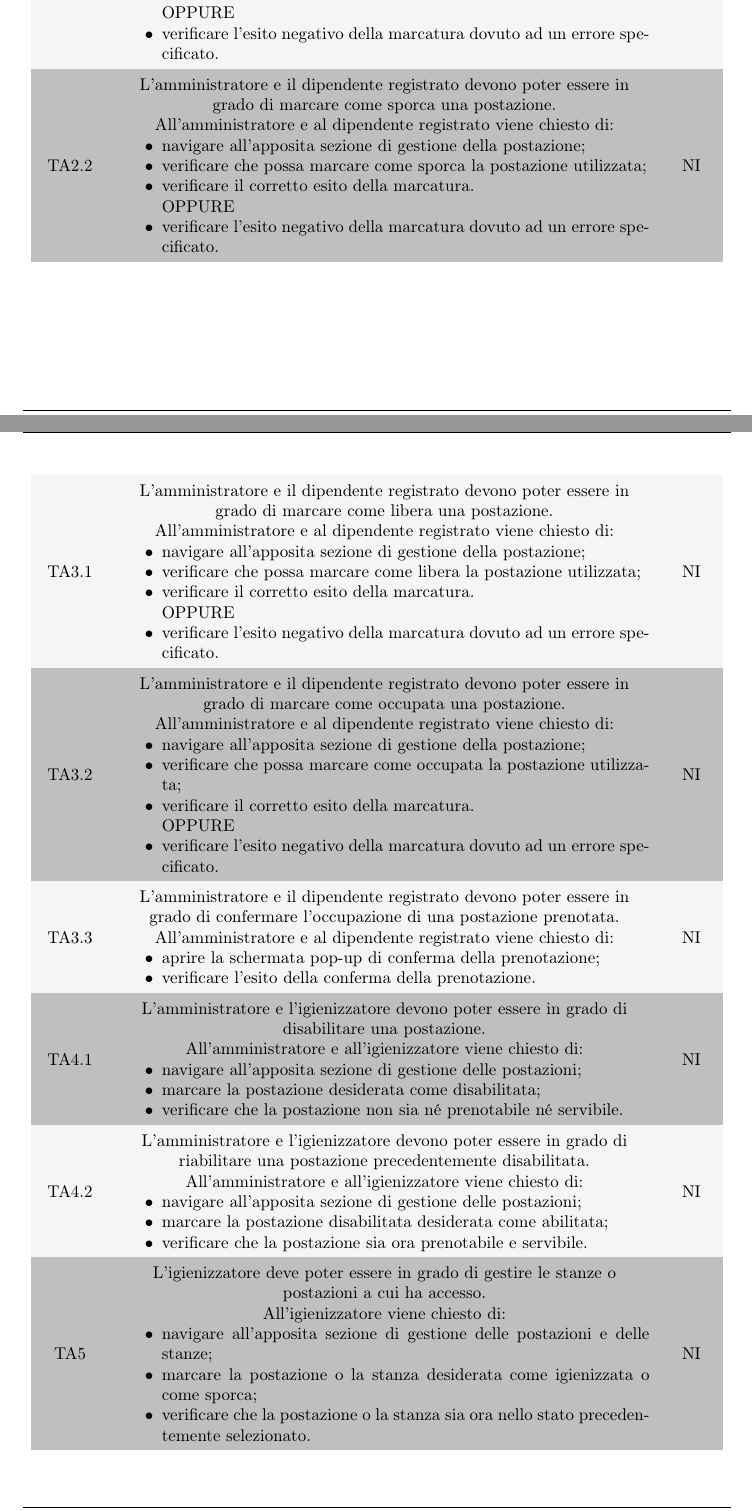
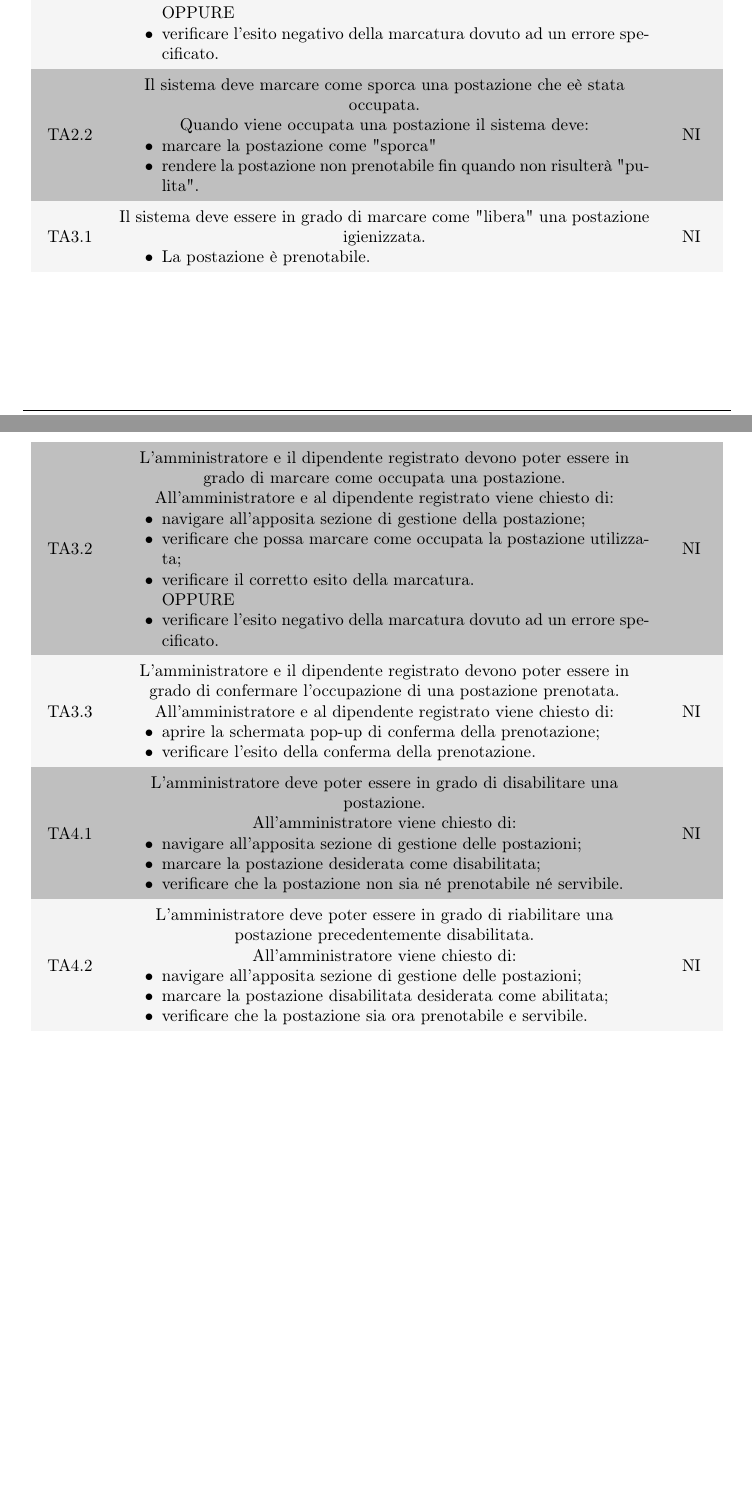
Before and after one commit to Sweleven/Documents, a LaTeX document (DocumentiEsterni/PianoDiQualifica/main.tex, which reads DocumentiEsterni/PianoDiQualifica/src/SpecificaDeiTest/src/TestDiAccettazione/main.tex): two parts of pages 20 and 21 of 29 before the commit and two parts of pages 20 and 21 of 28 after it, joined at a grey line, cut so that both start at the same text, the shorter picture padded with empty space. Compiled offline with pdfLaTeX.

Commit message:
Revisione finita

```diff
--- a/DocumentiEsterni/PianoDiQualifica/src/SpecificaDeiTest/src/TestDiAccettazione/main.tex
+++ b/DocumentiEsterni/PianoDiQualifica/src/SpecificaDeiTest/src/TestDiAccettazione/main.tex
@@ -91,25 +91,17 @@
         \end{itemize}&
         NI\\
         TA2.2&
-        L'amministratore e il dipendente registrato devono poter essere in grado di marcare come sporca una postazione.\newline
-        All'amministratore e al dipendente registrato viene chiesto di:
+        Il sistema deve marcare come sporca una postazione che e\`{e} stata occupata.\newline
+        Quando viene occupata una postazione il sistema deve:
         \begin{itemize}
-            \item navigare all'apposita sezione di gestione della postazione;
-            \item verificare che possa marcare come sporca la postazione utilizzata;
-            \item verificare il corretto esito della marcatura.
-            \item [] OPPURE
-            \item verificare l'esito negativo della marcatura dovuto ad un errore specificato.
+            \item marcare la postazione come "sporca"
+            \item rendere la postazione non prenotabile fin quando non risulter\`{a} "pulita".
         \end{itemize}&
         NI\\
         TA3.1&
-        L'amministratore e il dipendente registrato devono poter essere in grado di marcare come libera una postazione.\newline
-        All'amministratore e al dipendente registrato viene chiesto di:
+        Il sistema deve essere in grado di marcare come "libera" una postazione igienizzata.\newline
         \begin{itemize}
-            \item navigare all'apposita sezione di gestione della postazione;
-            \item verificare che possa marcare come libera la postazione utilizzata;
-            \item verificare il corretto esito della marcatura.
-            \item [] OPPURE
-            \item verificare l'esito negativo della marcatura dovuto ad un errore specificato.
+            \item La postazione \`{e} prenotabile.
         \end{itemize}&
         NI\\
         TA3.2&
@@ -132,8 +124,8 @@
         \end{itemize}&
         NI\\
         TA4.1&
-        L'amministratore e l'igienizzatore devono poter essere in grado di disabilitare una postazione.\newline
-        All'amministratore e all'igienizzatore viene chiesto di:
+        L'amministratore deve poter essere in grado di disabilitare una postazione.\newline
+        All'amministratore viene chiesto di:
         \begin{itemize}
             \item navigare all'apposita sezione di gestione delle postazioni;
             \item marcare la postazione desiderata come disabilitata;
@@ -141,23 +133,14 @@
         \end{itemize}&
         NI\\
         TA4.2&
-        L'amministratore e l'igienizzatore devono poter essere in grado di riabilitare una postazione precedentemente disabilitata.\newline
-        All'amministratore e all'igienizzatore viene chiesto di:
+        L'amministratore deve poter essere in grado di riabilitare una postazione precedentemente disabilitata.\newline
+        All'amministratore viene chiesto di:
         \begin{itemize}
             \item navigare all'apposita sezione di gestione delle postazioni;
             \item marcare la postazione disabilitata desiderata come abilitata;
             \item verificare che la postazione sia ora prenotabile e servibile.
         \end{itemize}&
         NI\\
-        TA5&
-        L'igienizzatore deve poter essere in grado di gestire le stanze o postazioni a cui ha accesso.\newline
-        All'igienizzatore viene chiesto di:
-        \begin{itemize}
-            \item navigare all'apposita sezione di gestione delle postazioni e delle stanze;
-            \item marcare la postazione o la stanza desiderata come igienizzata o come sporca;
-            \item verificare che la postazione o la stanza sia ora nello stato precedentemente selezionato.
-        \end{itemize}&
-        NI\\
 
 
     \end{longtable}
```
Also changed, not shown: DocumentiEsterni/PianoDiQualifica/src/Autovalutazione/main.tex (+2 -2 lines), DocumentiEsterni/PianoDiQualifica/src/Autovalutazione/src/Valutazione_organizzazione.tex (+2 -3 lines), DocumentiEsterni/PianoDiQualifica/src/Autovalutazione/src/Valutazione_ruoli.tex (+3 -3 lines), DocumentiEsterni/PianoDiQualifica/src/Autovalutazione/src/Valutazione_strumenti.tex (+6 -0 lines), DocumentiEsterni/PianoDiQualifica/src/QualitaDiProdotto/main.tex (+1 -1 lines), DocumentiEsterni/PianoDiQualifica/src/QualitaDiProdotto/src/src/Usabilita/src/Metriche.tex (+2 -2 lines), DocumentiEsterni/PianoDiQualifica/src/QualitaDiProdotto/src/src/Usabilita/src/Obiettivi.tex (+2 -2 lines), DocumentiEsterni/PianoDiQualifica/src/StandardQualita/main.tex (+2 -2 lines), DocumentiEsterni/PianoDiQualifica/src/SpecificaDeiTest/src/TestDiAccettazione/main.tex (2 more changed lines).
